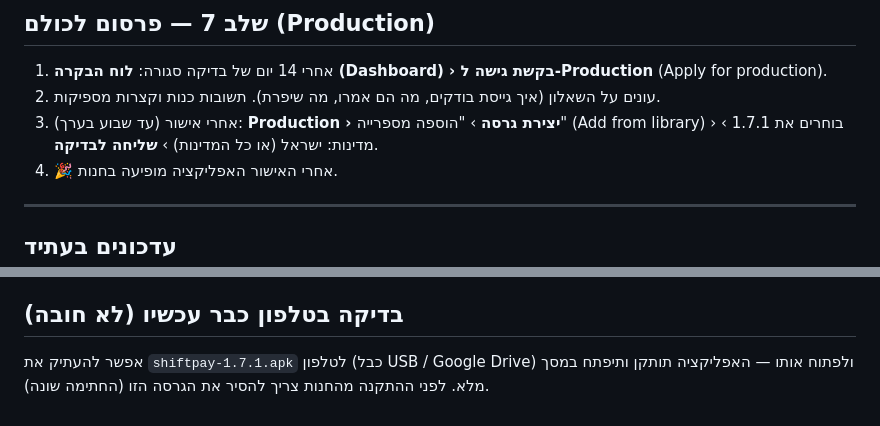
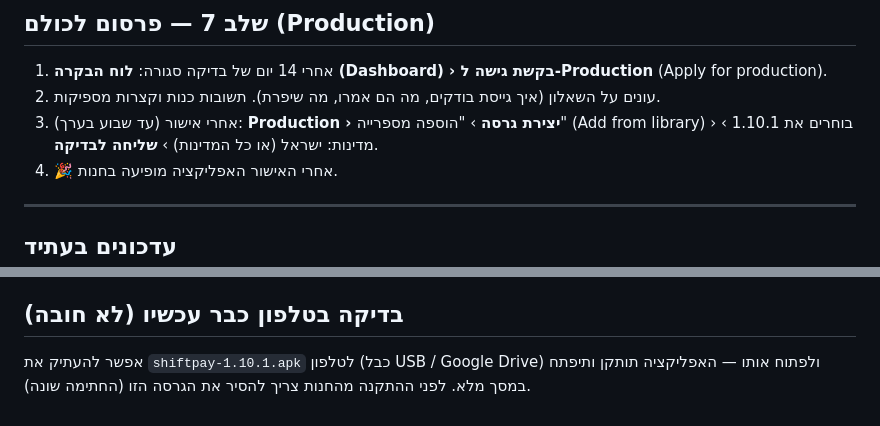
Before and after one commit to leelor123/shifts, a Markdown page: store/PLAY_STORE.md, 2 parts joined by grey strips. GitHub-like rendering.

```diff
--- a/store/PLAY_STORE.md
+++ b/store/PLAY_STORE.md
@@ -193,7 +193,7 @@ Google חותמת מחדש את האפליקציה במפתח שלה, ולכן
 
 1. אחרי 14 יום של בדיקה סגורה: **לוח הבקרה (Dashboard) › בקשת גישה ל-Production** (Apply for production).
 2. עונים על השאלון (איך גייסת בודקים, מה הם אמרו, מה שיפרת). תשובות כנות וקצרות מספיקות.
-3. אחרי אישור (עד שבוע בערך): **Production › יצירת גרסה** › "הוספה מספרייה" (Add from library) › בוחרים את 1.7.1 › מדינות: ישראל (או כל המדינות) › **שליחה לבדיקה**.
+3. אחרי אישור (עד שבוע בערך): **Production › יצירת גרסה** › "הוספה מספרייה" (Add from library) › בוחרים את 1.10.1 › מדינות: ישראל (או כל המדינות) › **שליחה לבדיקה**.
 4. 🎉 אחרי האישור האפליקציה מופיעה בחנות.
 
 ---
@@ -214,5 +214,5 @@ Google חותמת מחדש את האפליקציה במפתח שלה, ולכן
 
 ## בדיקה בטלפון כבר עכשיו (לא חובה)
 
-אפשר להעתיק את `shiftpay-1.7.1.apk` לטלפון (כבל USB / Google Drive) ולפתוח אותו — האפליקציה תותקן ותיפתח במסך מלא.
+אפשר להעתיק את `shiftpay-1.10.1.apk` לטלפון (כבל USB / Google Drive) ולפתוח אותו — האפליקציה תותקן ותיפתח במסך מלא.
 לפני ההתקנה מהחנות צריך להסיר את הגרסה הזו (החתימה שונה).
```
Also changed, not shown: other parts of store/PLAY_STORE.md (+5 -5 lines).
